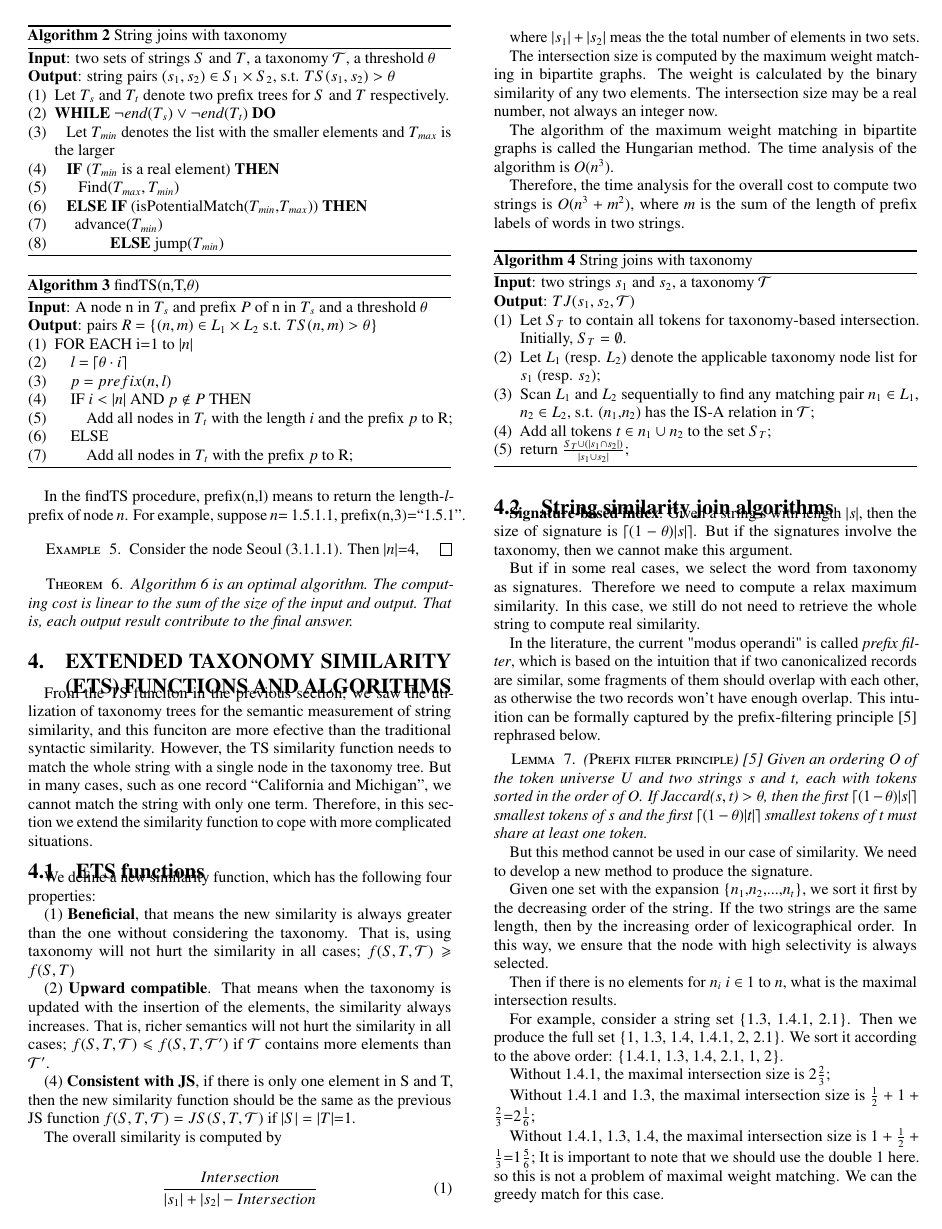
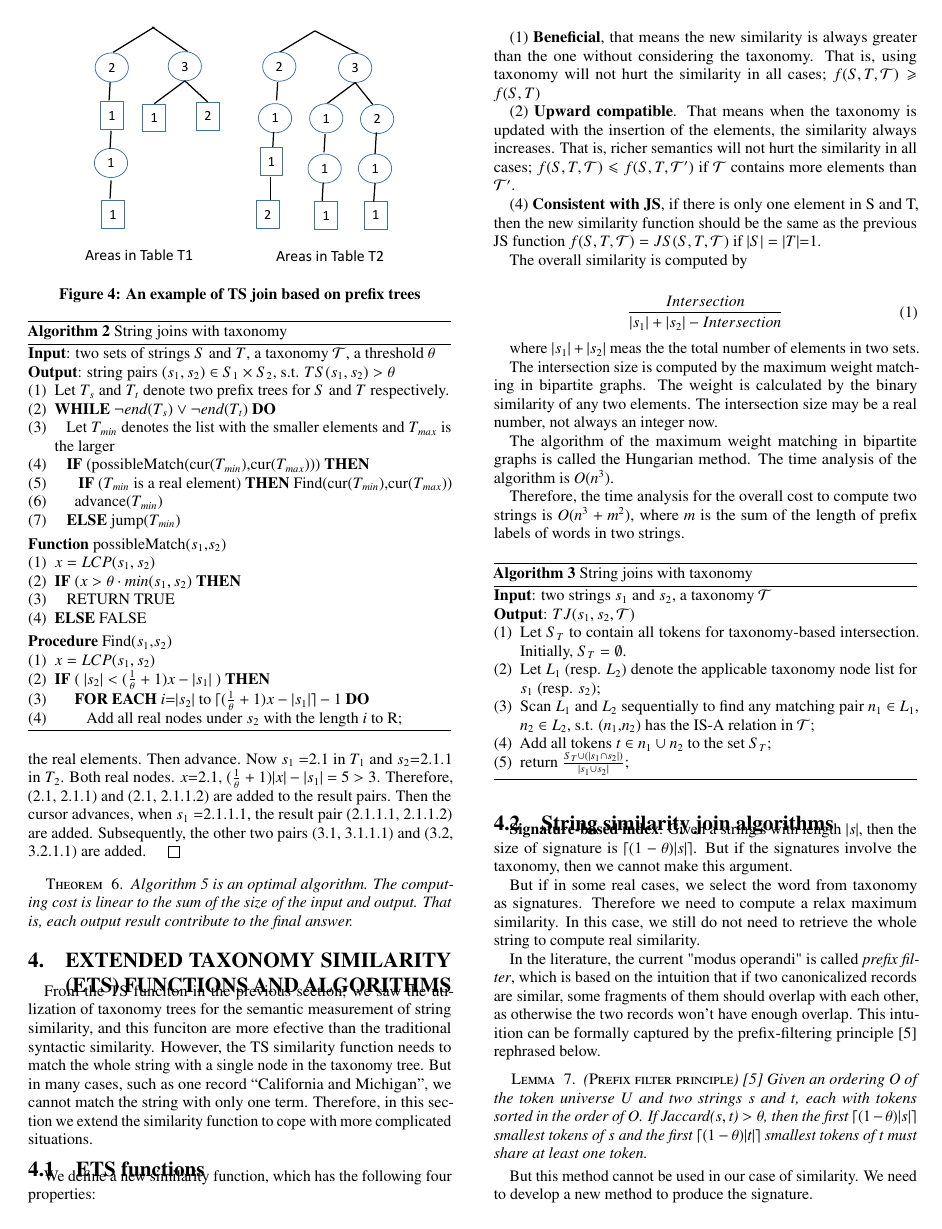
Before and after one commit to jiahenglu/taxonomy, a LaTeX paper (knowledgeSimilarity.tex, which reads stringjoins.tex): page 4 of 10. Compiled offline with pdfLaTeX.

Commit message:
add figures

```diff
--- a/stringjoins.tex
+++ b/stringjoins.tex
@@ -100,28 +100,29 @@ The worst case complexity is $O(N^2)$, because the algorithm may compute each pa
 \item Let $T_s$ and $T_t$ denote two prefix trees for $S$ and $T$ respectively.
 \item {\bf WHILE} $\neg end(T_s) \vee \neg end(T_t)$ {\bf DO}
 \item ~~ Let $T_{min}$ denotes the list with the smaller elements and $T_{max}$ is the larger
-\item  ~~ {\bf IF} ($T_{min}$ is a real element) {\bf THEN}
-\item  ~~  ~~  Find($T_{max},T_{min}$)
-\item ~~ {\bf ELSE IF} (isPotentialMatch($T_{min}$,$T_{max}$))  {\bf THEN}
+\item  ~~ {\bf IF} (possibleMatch(cur($T_{min}$),cur($T_{max}$))) {\bf THEN}
+\item ~~ ~~ {\bf  IF} ($T_{min}$ is a real element)   {\bf THEN} Find(cur($T_{min})$,cur($T_{max}$))
  \item ~~~~ advance($T_{min}$)
- \item ~~~~~~~~~~~~~ {\bf ELSE} jump($T_{min}$)
-
+ \item ~~ {\bf ELSE} jump($T_{min}$)
+\end{compactenum}
+\smallskip
+\textbf{Function} possibleMatch($s_1$,$s_2$)
+\begin{compactenum}[(1)]
+\item  $x = LCP(s_1,s_2)$
+\item {\bf IF}  $(x > \theta \cdot min (s_1, s_2 )$  {\bf THEN}
+\item  ~~ RETURN TRUE
+\item   {\bf ELSE} FALSE
+\end{compactenum}
+\smallskip
+\textbf{Procedure} Find($s_1$,$s_2$)
+\begin{compactenum}[(1)]
+\item  $x = LCP(s_1,s_2) $
+\item {\bf IF} ( $|s_2| < (\frac{1}{\theta}+1)x-|s_1|$ ) {\bf THEN}
+\item ~~~~ {\bf FOR EACH} $i$=$|s_2|$ to $ \lceil (\frac{1}{\theta}+1)x-|s_1| \rceil -1 $ {\bf DO}
+\item ~~~~~~~ Add all real nodes under $s_2$ with the length $i$ to R;
 \end{compactenum}
 \caption{String joins with taxonomy}
 \label{alg:exactjoin}
 \end{algorithm}
 
 
-\begin{algorithm}
-{\bf Input}: A node n in $T_s$ and prefix $P$ of n in $T_s$ and a threshold $\theta$ \\
-{\bf Output}:  pairs $R$ = \{$(n,m) \in L_1 \times L_2$ s.t. $TS(n,m) > \theta$\}
-\begin{compactenum}[(1)]
-\item FOR EACH i=1 to $|n|$
-\item ~~~ $l$ = $\lceil \theta \cdot i \rceil$
-\item ~~~ $p$ = $prefix(n,l)$
-\item ~~~ IF $i < |n|$ AND $p \notin P$ THEN
-\item ~~~~~~~ Add all nodes in $T_t$ with the length $i$ and the prefix $p$ to R;
-\item ~~~ ELSE
-\item ~~~  ~~~  Add all nodes in $T_t$ with the prefix $p$ to R;
-\end{compactenum}
-\caption{findTS(n,T,$\theta$)}
@@ -134,13 +132,11 @@ The worst case complexity is $O(N^2)$, because the algorithm may compute each pa
 \end{proof}
 
 
-In the findTS procedure, prefix(n,l) means to return the length-$l$-prefix of node $n$. For example, suppose $n$= 1.5.1.1,  prefix(n,3)=``1.5.1''.
-
 \smallskip
 \smallskip
 
 \begin{example}
-Consider the node Seoul  (3.1.1.1). Then $|n|$=4,
+Consider the example in Figure \ref{fig:taxonomyexample}, $\theta$=0.4. First, the cursors point to 2 and 2. possibleMatch return true. But 2 is not the real elements.  Then advance. Now $s_1$ =2.1 in $T_1$  and $s_2$=2.1.1 in $T_2$. Both real nodes. $x$=2.1, ($\frac{1}{\theta}+1)|x|-|s_1|$ = $5 > 3$. Therefore, (2.1, 2.1.1) and (2.1, 2.1.1.2) are added to the result pairs. Then the cursor advances, when $s_1$ =2.1.1.1, the result pair (2.1.1.1, 2.1.1.2) are added. Subsequently, the other two pairs (3.1, 3.1.1.1) and (3.2, 3.2.1.1) are added.
 \end{example}
 
 \smallskip
```
Also changed, not shown: figures/prefixTrees.eps (added), figures/prefixTrees.pdf (added), figures/prefixTrees.ps (added), stringjoins.tex (5 more changed lines), 1 other file.
